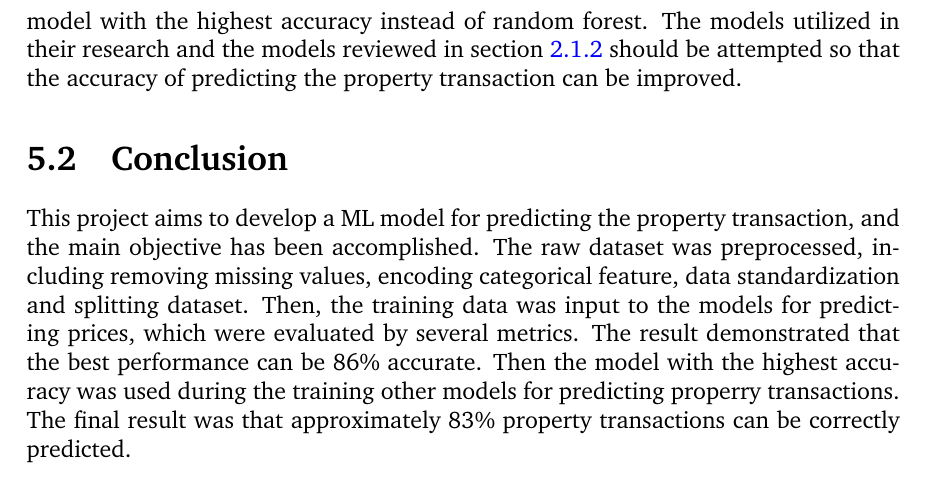
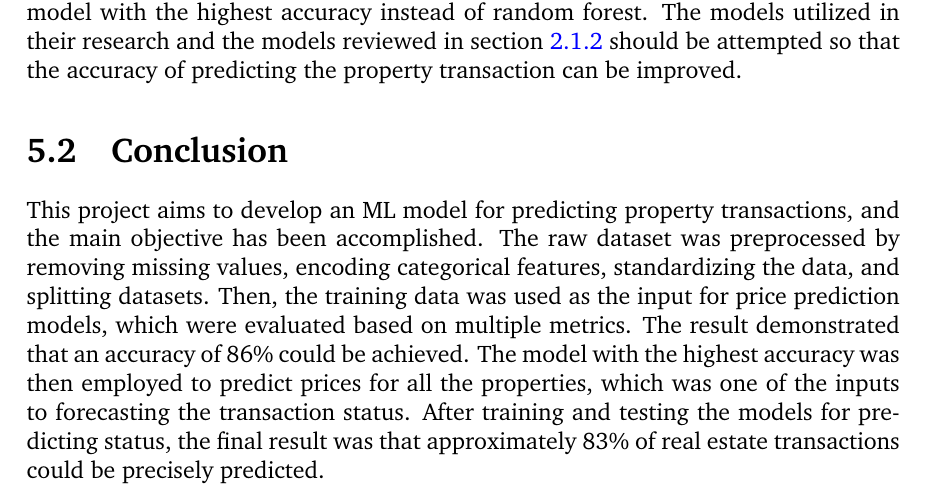
Before and after one commit to luowx0905/Individual-Project, a LaTeX thesis (Final Report/main.tex, which reads Final Report/includes.tex): part of page 63 of 66 before the commit and part of page 64 of 66 after it, cut so that both start at the same text. Compiled offline with pdfLaTeX.

Commit message:
Update final report
conclusion

```diff
--- a/Final Report/includes.tex
+++ b/Final Report/includes.tex
@@ -33,6 +33,7 @@
 \usepackage{array}
 \usepackage{latexsym}
 \usepackage[pdftex,pagebackref,hypertexnames=false,colorlinks]{hyperref} % provide links in pdf
+\usepackage{float}
 
 \hypersetup{pdftitle={},
   pdfsubject={},
--- a/Final Report/main.tex
+++ b/Final Report/main.tex
@@ -1562,5 +1562,3 @@ Moreover, only the layouts and facilities of properties are used for prediction.
 
 Furthermore, London is the largest city in the UK, with distinct infrastructure and landmarks, and there are various online dataset about London. Therefore, the properties in this area could be analyzed separately. For instance, other attributes, such as the nearest tube station and the features provided by \citet{RN26}, can be inserted into the current dataset for training the model, resulting in more accurate predictions for London.
 
-\subsection{Models}
-In this project, only neural networks were developed, and their performance was comparable to those created by \citet{RN37}. However, there are other available ML algorithms. \citet{RN17} stated that the random forest has the best performance in their study, whereas \citet{RN20} argued that XGBoost is the model with the highest accuracy instead of random forest. The models utilized in their research and the models reviewed in section \ref{model_review} should be attempted so that the accuracy of predicting the property transaction can be improved.
@@ -1575,5 +1573,7 @@ In this project, only neural networks were developed, and their performance was
+In this project, only neural networks were developed, and their performance was comparable to those created by \citet{RN37}. However, there are other available ML algorithms. \citet{RN17} stated that the random forest has the best performance in their study, whereas \citet{RN20} argued that XGBoost is the model with the highest accuracy instead of random forest. The models utilized in their research and the models reviewed in section \ref{model_review} should be attempted so that the accuracy of predicting the property transaction can be improved.
+
 \section{Conclusion}
-This project aims to develop a ML model for predicting the property transaction, and the main objective has been accomplished. The raw dataset was preprocessed, including removing missing values, encoding categorical feature, data standardization and splitting dataset. Then, the training data was input to the models for predicting prices, which were evaluated by several metrics. The result demonstrated that the best performance can be 86\% accurate. Then the model with the highest accuracy was used during the training other models for predicting properry transactions. The final result was that approximately 83\% property transactions can be correctly predicted.
+This project aims to develop an ML model for predicting property transactions, and the main objective has been accomplished. The raw dataset was preprocessed by removing missing values, encoding categorical features, standardizing the data, and splitting datasets. Then, the training data was used as the input for price prediction models, which were evaluated based on multiple metrics. The result demonstrated that an accuracy of 86\% could be achieved. The model with the highest accuracy was then employed to predict prices for all the properties, which was one of the inputs to forecasting the transaction status. After training and testing the models for predicting status, the final result was that approximately 83\% of real estate transactions could be precisely predicted.
 
 %% bibliography
 \bibliographystyle{unsrtnat}
```
Also changed, not shown: Final Report/main.tex (4 more changed lines), 5 other files.
